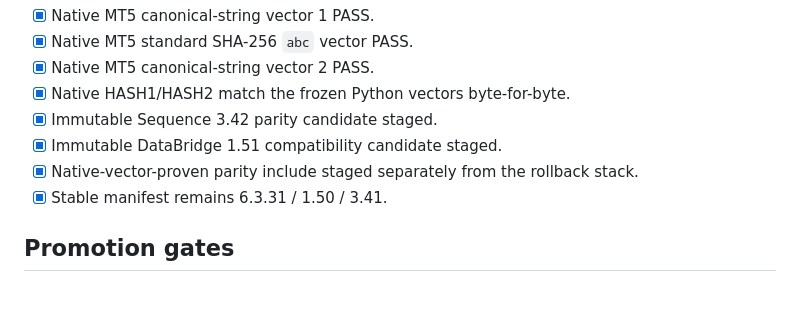
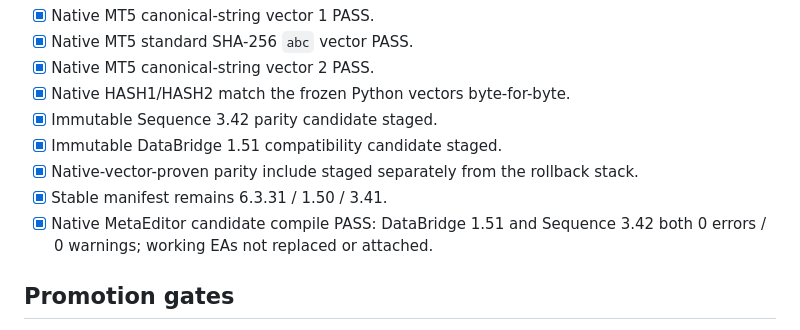
Before and after one commit to Davemafy/icloud, a Markdown page: docs/sniper-contract-parity-v1-release-gate.md, the part around one of its changes. Drawn GitHub-style; blank space fills up the shorter version.

Commit message:
docs: record clean native compile for parity candidates

```diff
--- a/docs/sniper-contract-parity-v1-release-gate.md
+++ b/docs/sniper-contract-parity-v1-release-gate.md
@@ -40,6 +40,7 @@ The Cloud and Sequence must agree on all fields below for a new entry to be trus
 - [x] Immutable DataBridge 1.51 compatibility candidate staged.
 - [x] Native-vector-proven parity include staged separately from the rollback stack.
 - [x] Stable manifest remains 6.3.31 / 1.50 / 3.41.
+- [x] Native MetaEditor candidate compile PASS: DataBridge 1.51 and Sequence 3.42 both 0 errors / 0 warnings; working EAs not replaced or attached.
 
 ## Promotion gates
 
```
Also changed, not shown: other parts of docs/sniper-contract-parity-v1-release-gate.md (+2 -2 lines).
